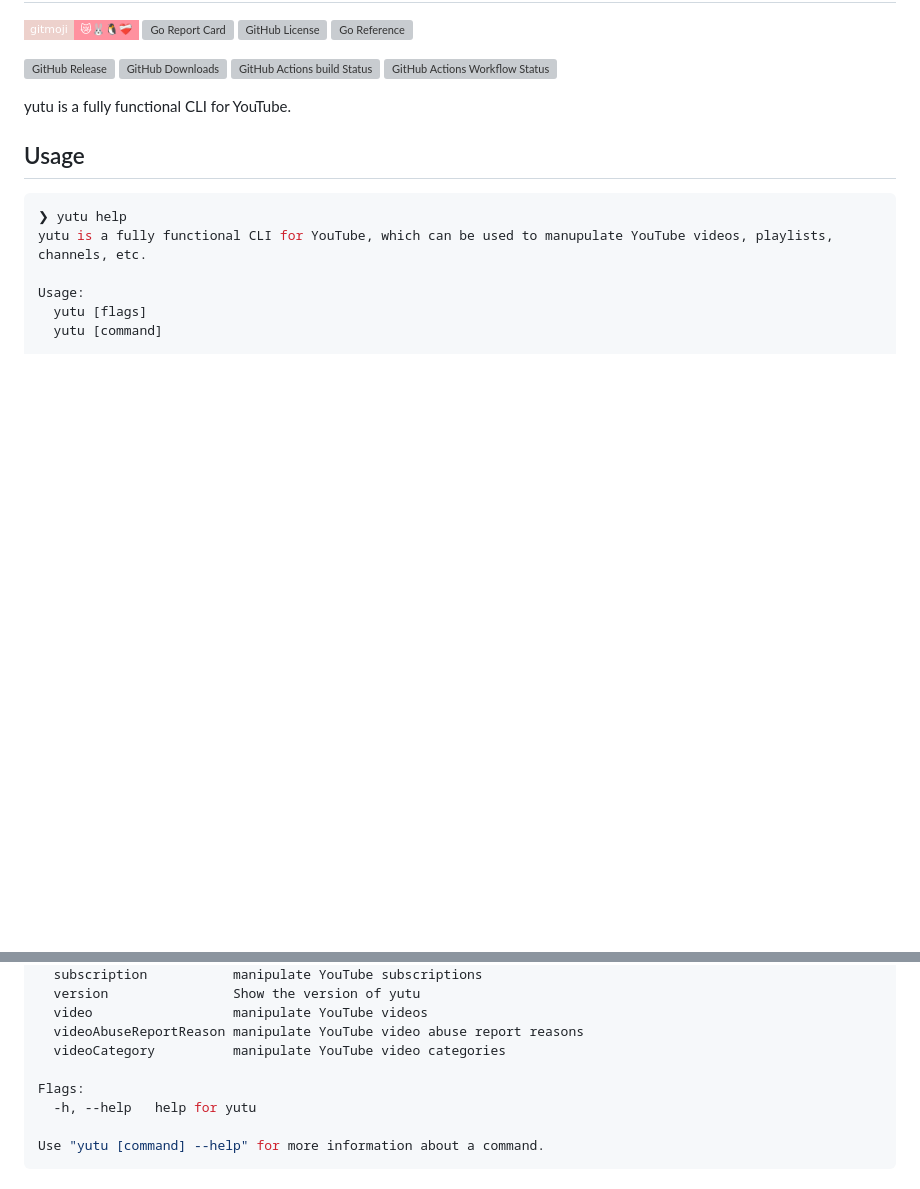
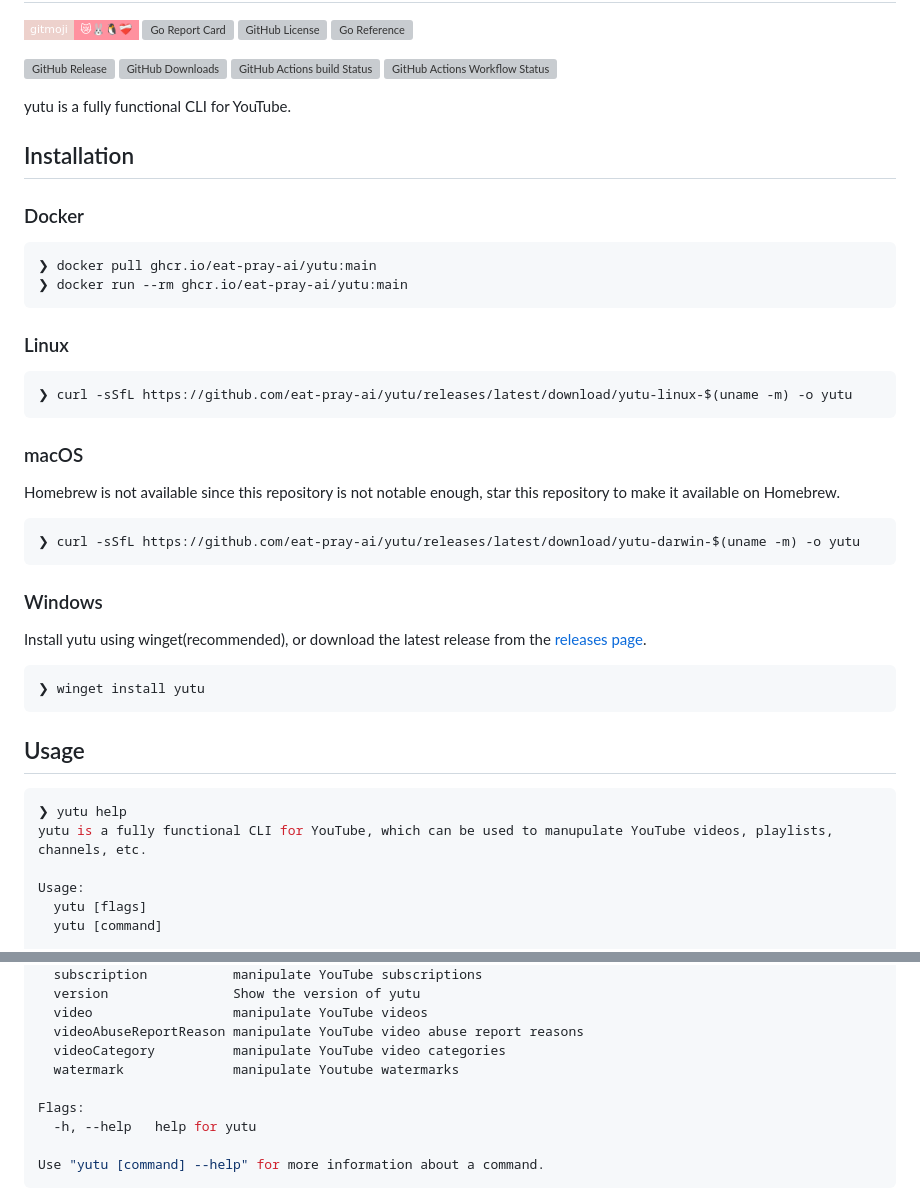
Before and after one commit to eat-pray-ai/yutu, a Markdown page: README.md, 2 parts joined by grey strips. GitHub-like rendering; badges without logos; blank space fills up the shorter version; grey boxes are pictures that could not be loaded.

Commit message:
:memo: Add install section

````diff
--- a/README.md
+++ b/README.md
@@ -14,6 +14,37 @@
 
 
 yutu is a fully functional CLI for YouTube.
+
+## Installation
+
+### Docker
+
+```shell
+❯ docker pull ghcr.io/eat-pray-ai/yutu:main
+❯ docker run --rm ghcr.io/eat-pray-ai/yutu:main
+```
+
+### Linux
+
+```shell
+❯ curl -sSfL https://github.com/eat-pray-ai/yutu/releases/latest/download/yutu-linux-$(uname -m) -o yutu
+```
+
+### macOS
+
+Homebrew is not available since this repository is not notable enough, star this repository to make it available on Homebrew.
+
+```shell
+❯ curl -sSfL https://github.com/eat-pray-ai/yutu/releases/latest/download/yutu-darwin-$(uname -m) -o yutu
+```
+
+### Windows
+
+Install yutu using winget(recommended), or download the latest release from the [releases page](https://github.com/eat-pray-ai/yutu/releases/latest).
+
+```shell
+❯ winget install yutu
+```
 
 ## Usage
 
@@ -43,6 +74,7 @@ Available Commands:
   video                  manipulate YouTube videos
   videoAbuseReportReason manipulate YouTube video abuse report reasons
   videoCategory          manipulate YouTube video categories
+  watermark              manipulate Youtube watermarks
 
 Flags:
   -h, --help   help for yutu
````
Also changed, not shown: other parts of README.md (+3 -3 lines).
